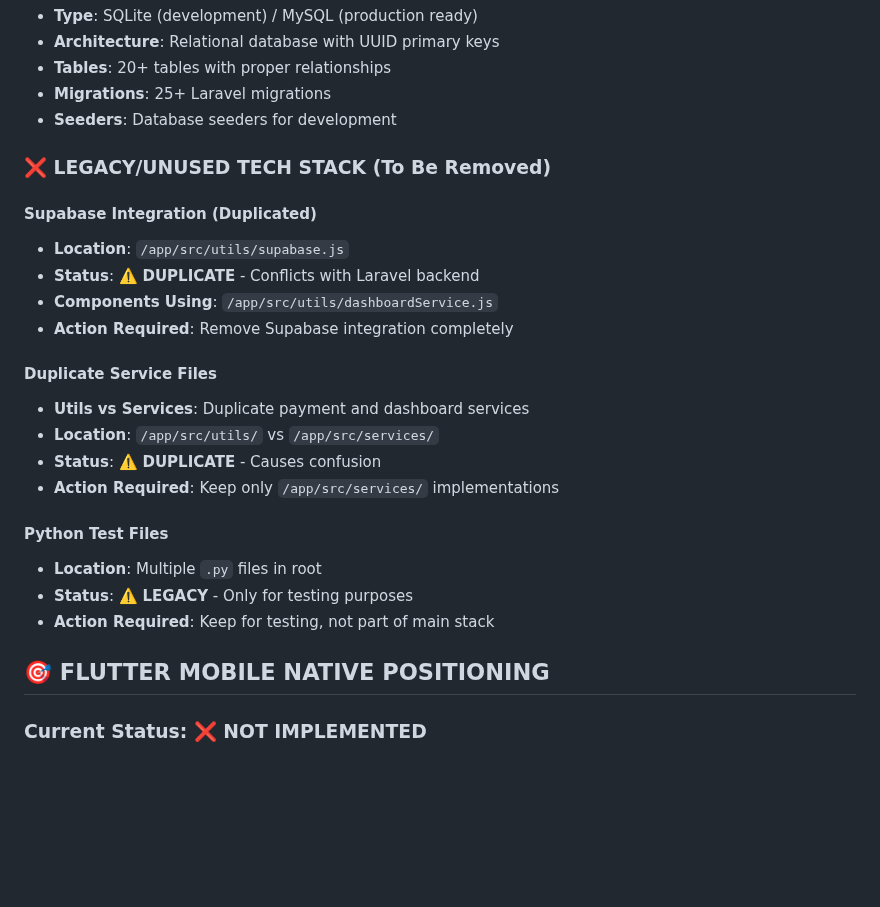
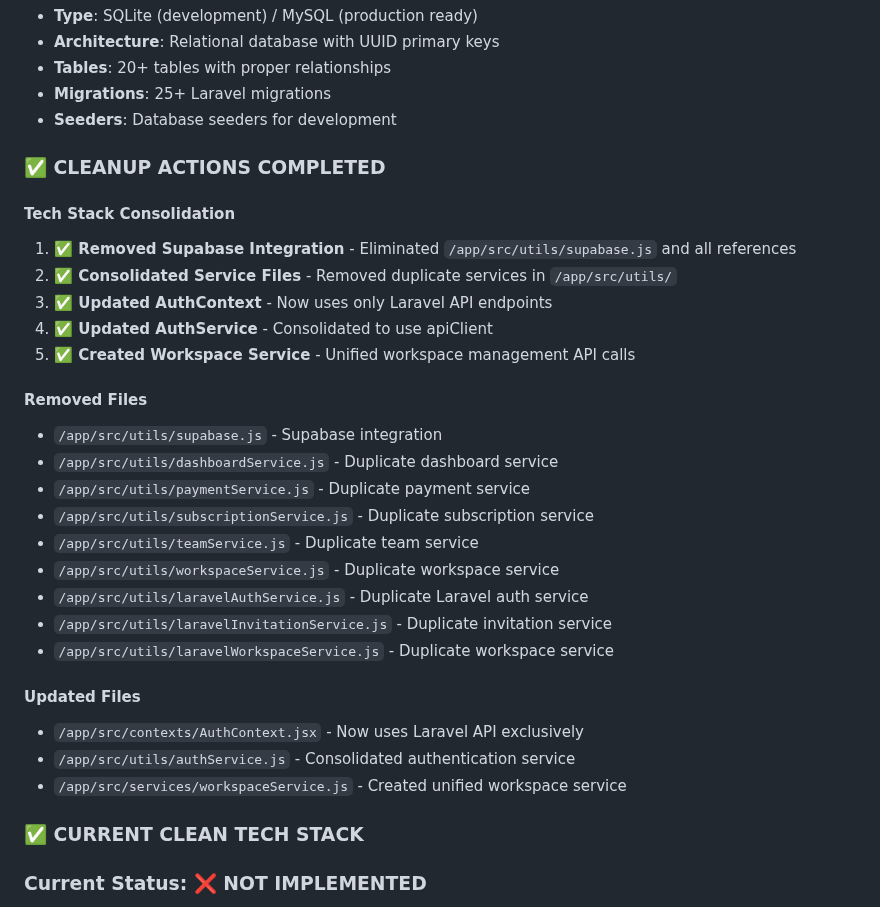
Before and after one commit to ins72/mewayz_dashboard, a Markdown page: CURRENT_PROJECT_SCOPE_RAPPORT.md, the part around the change. GitHub-like rendering; blank space fills up the shorter version.

Commit message:
auto-commit for 28ff5a1f-1dc1-45f2-be02-63b954a71afb

```diff
--- a/CURRENT_PROJECT_SCOPE_RAPPORT.md
+++ b/CURRENT_PROJECT_SCOPE_RAPPORT.md
@@ -40,26 +40,32 @@
 - **Migrations**: 25+ Laravel migrations
 - **Seeders**: Database seeders for development
 
-### ❌ **LEGACY/UNUSED TECH STACK (To Be Removed)**
+### ✅ **CLEANUP ACTIONS COMPLETED**
 
-#### **Supabase Integration (Duplicated)**
-- **Location**: `/app/src/utils/supabase.js`
-- **Status**: ⚠️ **DUPLICATE** - Conflicts with Laravel backend
-- **Components Using**: `/app/src/utils/dashboardService.js`
-- **Action Required**: Remove Supabase integration completely
+#### **Tech Stack Consolidation**
+1. **✅ Removed Supabase Integration** - Eliminated `/app/src/utils/supabase.js` and all references
+2. **✅ Consolidated Service Files** - Removed duplicate services in `/app/src/utils/`
+3. **✅ Updated AuthContext** - Now uses only Laravel API endpoints
+4. **✅ Updated AuthService** - Consolidated to use apiClient
+5. **✅ Created Workspace Service** - Unified workspace management API calls
 
-#### **Duplicate Service Files**
-- **Utils vs Services**: Duplicate payment and dashboard services
-- **Location**: `/app/src/utils/` vs `/app/src/services/`
-- **Status**: ⚠️ **DUPLICATE** - Causes confusion
-- **Action Required**: Keep only `/app/src/services/` implementations
+#### **Removed Files**
+- `/app/src/utils/supabase.js` - Supabase integration
+- `/app/src/utils/dashboardService.js` - Duplicate dashboard service
+- `/app/src/utils/paymentService.js` - Duplicate payment service
+- `/app/src/utils/subscriptionService.js` - Duplicate subscription service
+- `/app/src/utils/teamService.js` - Duplicate team service
+- `/app/src/utils/workspaceService.js` - Duplicate workspace service
+- `/app/src/utils/laravelAuthService.js` - Duplicate Laravel auth service
+- `/app/src/utils/laravelInvitationService.js` - Duplicate invitation service
+- `/app/src/utils/laravelWorkspaceService.js` - Duplicate workspace service
 
-#### **Python Test Files**
-- **Location**: Multiple `.py` files in root
-- **Status**: ⚠️ **LEGACY** - Only for testing purposes
-- **Action Required**: Keep for testing, not part of main stack
+#### **Updated Files**
+- `/app/src/contexts/AuthContext.jsx` - Now uses Laravel API exclusively
+- `/app/src/utils/authService.js` - Consolidated authentication service
+- `/app/src/services/workspaceService.js` - Created unified workspace service
 
-## 🎯 **FLUTTER MOBILE NATIVE POSITIONING**
+### ✅ **CURRENT CLEAN TECH STACK**
 
 ### **Current Status**: ❌ **NOT IMPLEMENTED**
 - **No Flutter code found** in the project structure
```
